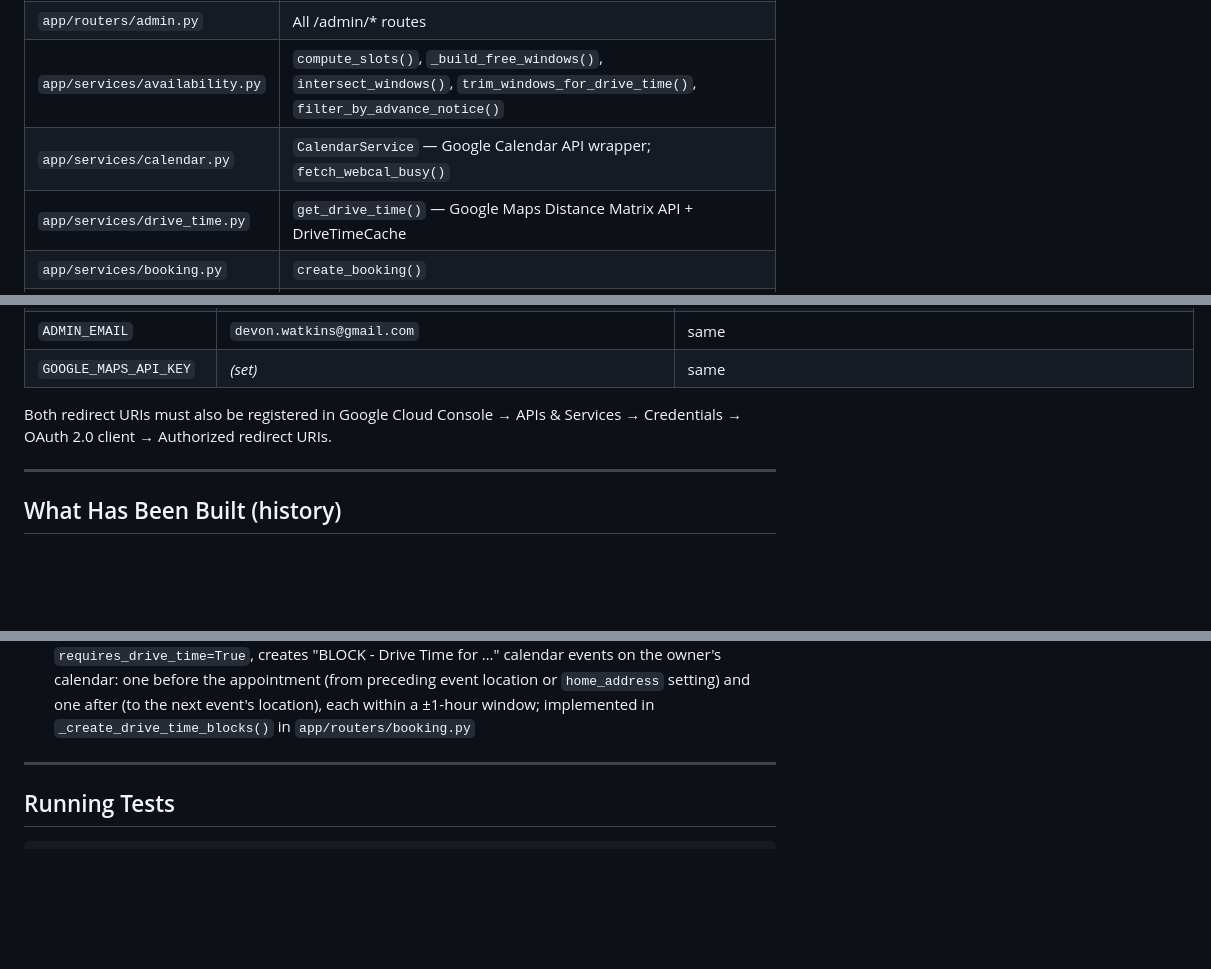
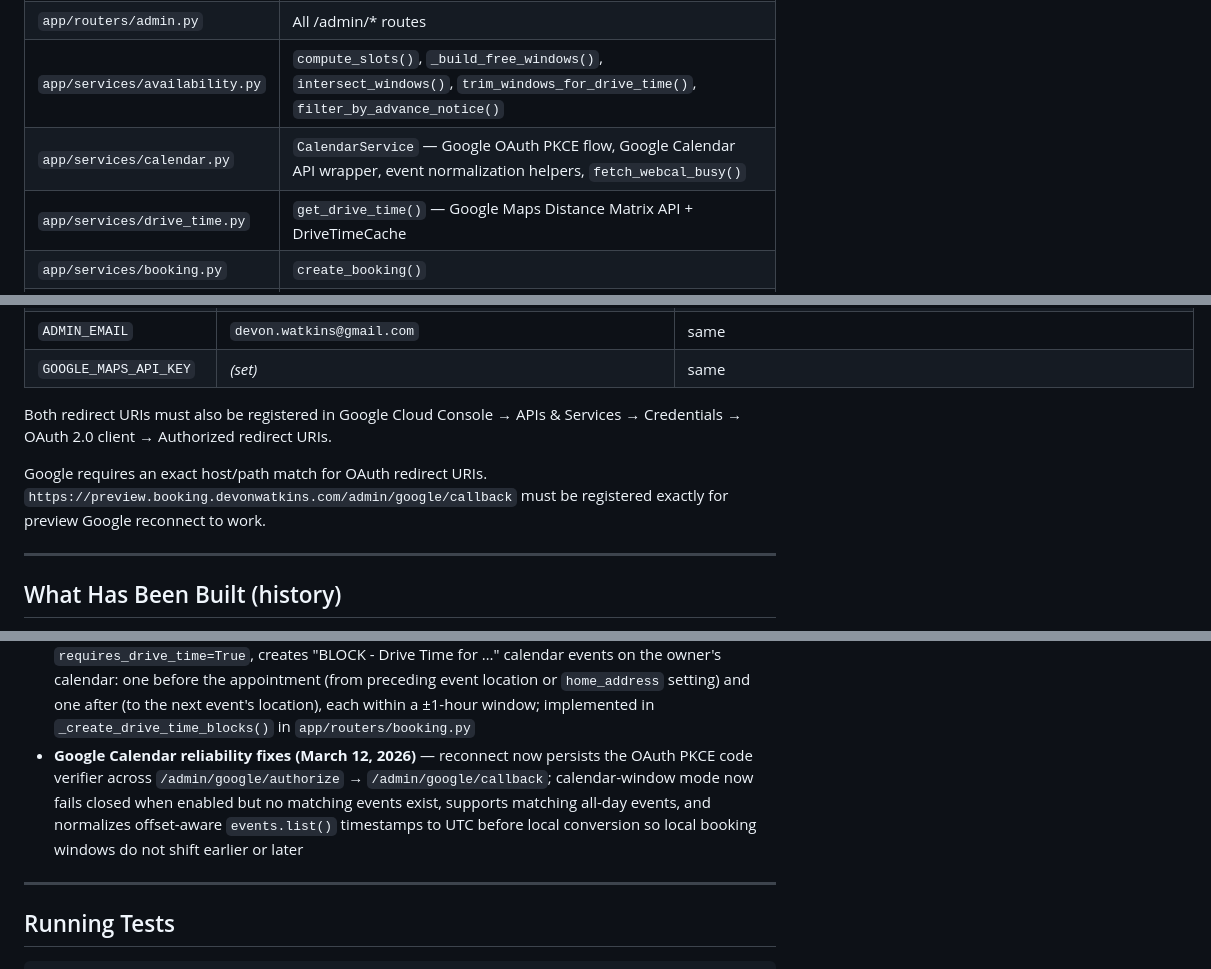
Before and after one commit to AlobarQuest/booking-system, a Markdown page: CLAUDE.md, 3 parts joined by grey strips. Drawn GitHub-style; blank space fills up the shorter version.

```diff
--- a/CLAUDE.md
+++ b/CLAUDE.md
@@ -57,7 +57,7 @@ A personal appointment booking system built with FastAPI + SQLite. It provides a
 | `app/routers/booking.py` | GET/POST /book — public booking flow |
 | `app/routers/admin.py` | All /admin/* routes |
 | `app/services/availability.py` | `compute_slots()`, `_build_free_windows()`, `intersect_windows()`, `trim_windows_for_drive_time()`, `filter_by_advance_notice()` |
-| `app/services/calendar.py` | `CalendarService` — Google Calendar API wrapper; `fetch_webcal_busy()` |
+| `app/services/calendar.py` | `CalendarService` — Google OAuth PKCE flow, Google Calendar API wrapper, event normalization helpers, `fetch_webcal_busy()` |
 | `app/services/drive_time.py` | `get_drive_time()` — Google Maps Distance Matrix API + DriveTimeCache |
 | `app/services/booking.py` | `create_booking()` |
 | `app/services/email.py` | Email via Resend |
@@ -99,6 +99,8 @@ New columns added here **must also** be added as `mapped_column` fields in `app/
 
 Both redirect URIs must also be registered in Google Cloud Console → APIs & Services → Credentials → OAuth 2.0 client → Authorized redirect URIs.
 
+Google requires an exact host/path match for OAuth redirect URIs. `https://preview.booking.devonwatkins.com/admin/google/callback` must be registered exactly for preview Google reconnect to work.
+
 ---
 
 ## What Has Been Built (history)
@@ -117,6 +119,7 @@ Both redirect URIs must also be registered in Google Cloud Console → APIs & Se
 - **Security remediation** — CSRF tokens on all POST forms (`require_csrf` dependency + session-backed `_csrf` hidden field); rate-limited admin login/setup (5/min); security response headers (X-Frame-Options, X-Content-Type-Options, Referrer-Policy); HTML-escaped guest data in emails; `javascript:` / non-HTTP URL scheme rejection on listing/rental URLs; OAuth state parameter validation
 - **Mobile booking UI** — responsive card layout: photo stacks above text on mobile (`flex-direction: column-reverse`); reduced header padding; full-width date picker on mobile
 - **Drive time block events** — when a booking is confirmed for an appointment type with `requires_drive_time=True`, creates "BLOCK - Drive Time for …" calendar events on the owner's calendar: one before the appointment (from preceding event location or `home_address` setting) and one after (to the next event's location), each within a ±1-hour window; implemented in `_create_drive_time_blocks()` in `app/routers/booking.py`
+- **Google Calendar reliability fixes (March 12, 2026)** — reconnect now persists the OAuth PKCE code verifier across `/admin/google/authorize` → `/admin/google/callback`; calendar-window mode now fails closed when enabled but no matching events exist, supports matching all-day events, and normalizes offset-aware `events.list()` timestamps to UTC before local conversion so local booking windows do not shift earlier or later
 
 ---
 
```
Also changed, not shown: README.md (+14 -2 lines), docs/plans/2026-03-12-google-calendar-integration-fixes.md (added, +68 -0 lines).
